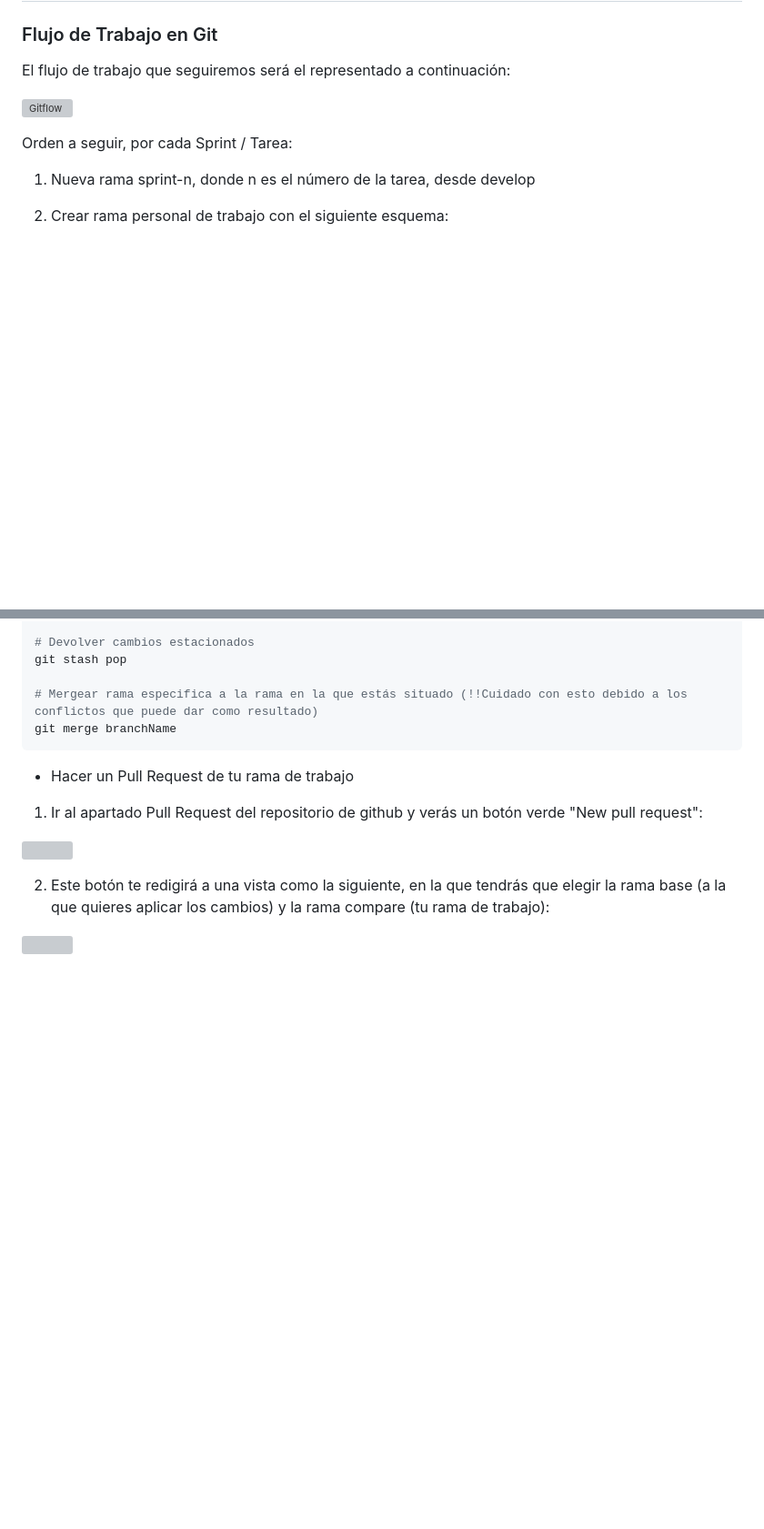
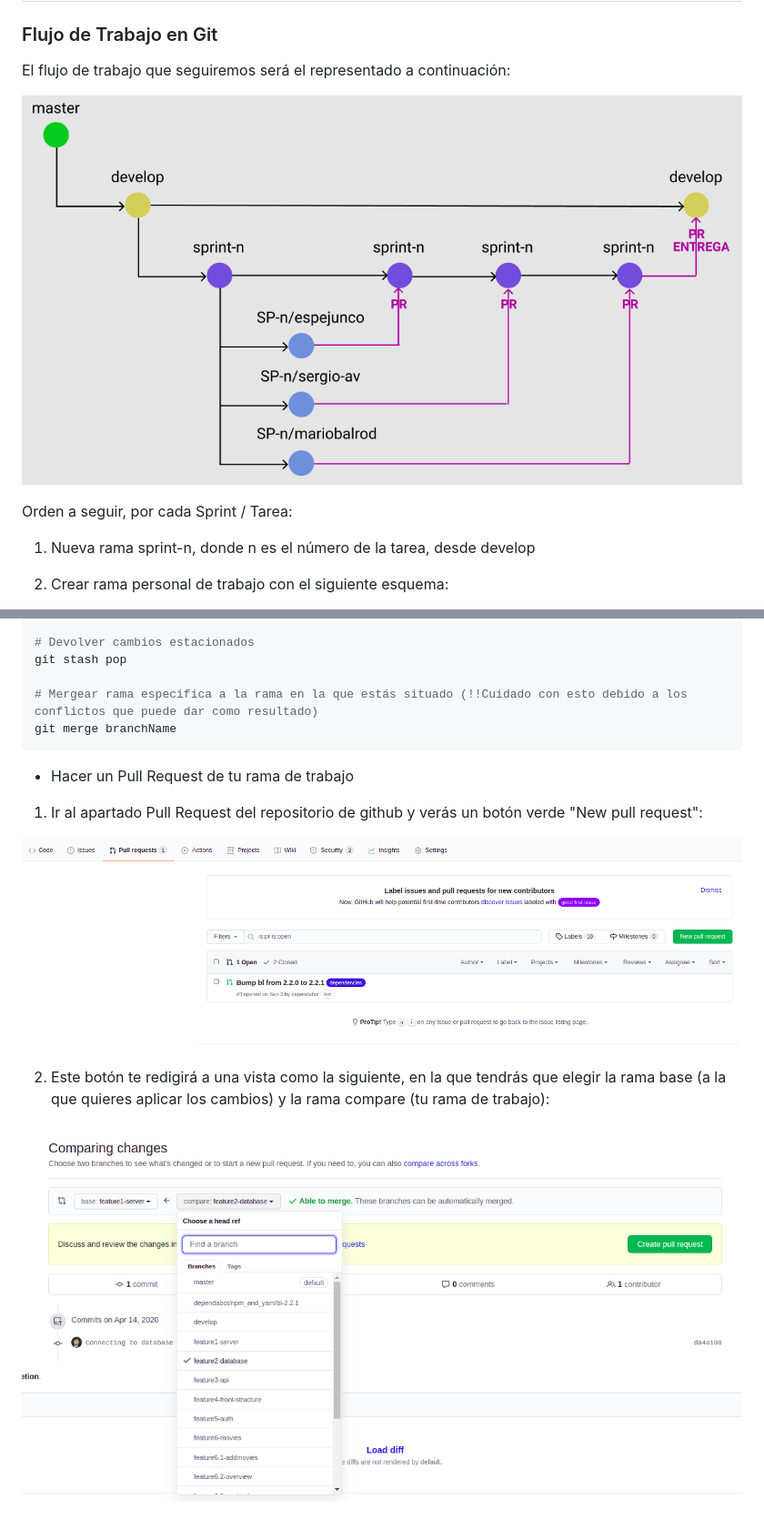
Before and after one commit to mariobalrod/grupo-2-entorno-servidor, a Markdown page: README.md, 2 parts joined by grey strips. Shown at 91% size. GitHub-like rendering; pictures changed too: docs/BranchesPR.png (added), docs/Gitflow.png (added), docs/PR.png (added); blank space fills up the shorter version; grey boxes are pictures that could not be loaded.

Commit message:
docs: adding docs images

```diff
--- a/README.md
+++ b/README.md
@@ -5,7 +5,7 @@
 
 El flujo de trabajo que seguiremos será el representado a continuación:
 
-![Gitflow](/home/mariobalrod/Desktop/Gitflow.png)
+![Gitflow](./docs/Gitflow.png)
 
 
 
@@ -111,10 +111,10 @@ git merge branchName
 
 1. Ir al apartado Pull Request del repositorio de github y verás un botón verde "New pull request":
 
-![](/home/mariobalrod/Desktop/Pulll.png)
+![](./docs/PR.png)
 
 
 
 2. Este botón te redigirá a una vista como la siguiente, en la que tendrás que elegir la rama base (a la que quieres aplicar los cambios) y la rama compare (tu rama de trabajo):
 
-![](/home/mariobalrod/Desktop/ff.png)
+![](./docs/BranchesPR.png)
```
Also changed, not shown: other parts of README.md (+1 -1 lines), docs/Defecto.png (added).
